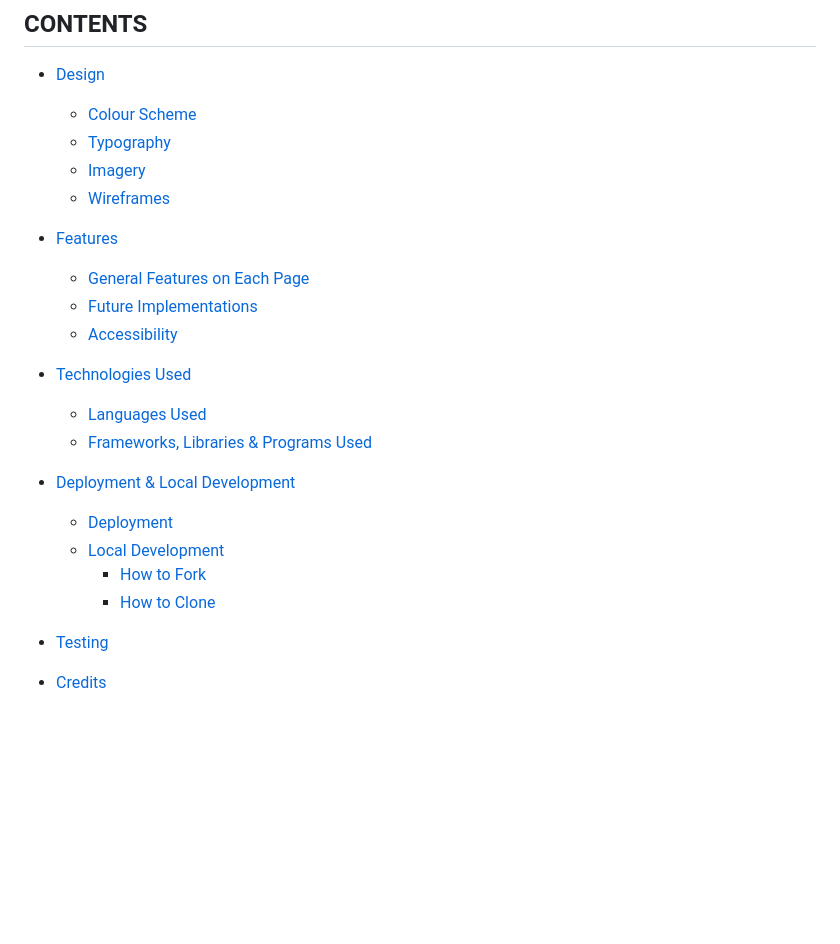
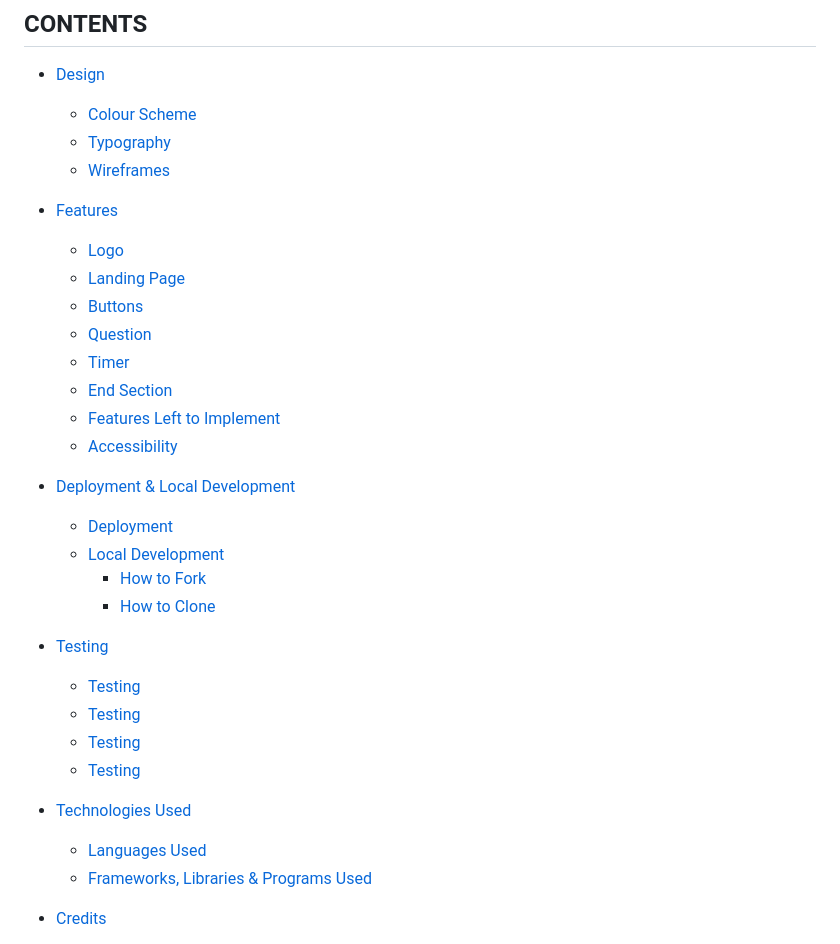
Before and after one commit to Tossan99/flag-quiz, a Markdown page: README.md, the part around one of its changes. GitHub-like rendering; blank space fills up the shorter version.

Commit message:
Change structure in content section in readme

```diff
--- a/README.md
+++ b/README.md
@@ -13,17 +13,17 @@ Visit [Flag Quiz](https://tossan99.github.io/flag-quiz2/)
 * [Design](#design)
   * [Colour Scheme](#colour-scheme)
   * [Typography](#typography)
-  * [Imagery](#imagery)
   * [Wireframes](#wireframes)
 
 * [Features](#features)
-  * [General Features on Each Page](#general-features-on-each-page)
-  * [Future Implementations](#future-implementations)
+  * [Logo](#logo)
+  * [Landing Page](#landing-page)
+  * [Buttons](#buttons)
+  * [Question](#question)
+  * [Timer](#timer)
+  * [End Section](#end-section)
+  * [Features Left to Implement](#features-left-to-implement)
   * [Accessibility](#accessibility)
-
-* [Technologies Used](#technologies-used)
-  * [Languages Used](#languages-used)
-  * [Frameworks, Libraries & Programs Used](#frameworks-libraries--programs-used)
 
 * [Deployment & Local Development](#deployment--local-development)
   * [Deployment](#deployment)
@@ -32,6 +32,14 @@ Visit [Flag Quiz](https://tossan99.github.io/flag-quiz2/)
     * [How to Clone](#how-to-clone)
 
 * [Testing](#testing)
+  * [Testing](#testing)
+  * [Testing](#testing)
+  * [Testing](#testing)
+  * [Testing](#testing)
+
+* [Technologies Used](#technologies-used)
+  * [Languages Used](#languages-used)
+  * [Frameworks, Libraries & Programs Used](#frameworks-libraries--programs-used)
 
 * [Credits](#credits)
   * [Code Used](#code-used)
```
Also changed, not shown: other parts of README.md (+2 -0 lines).
